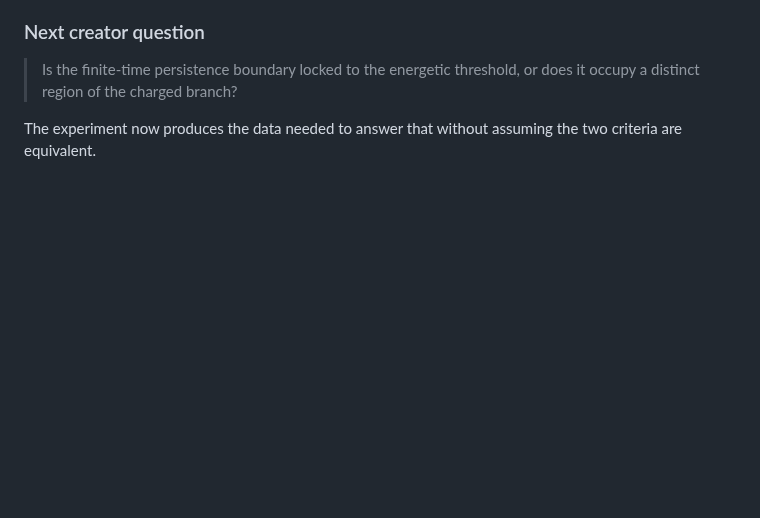
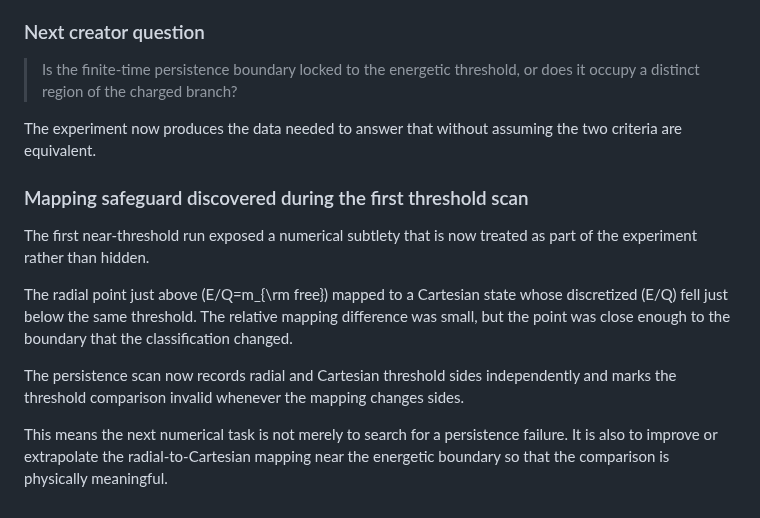
Before and after one commit to QuantumInquisitor/universal-matrix, a Markdown page: docs/omniverse_design_questions_v0.1.md, the part around the change. Rendered like a GitHub page; blank space fills up the shorter version.

Commit message:
Record mapping threshold-side safeguard in creator ledger

```diff
--- a/docs/omniverse_design_questions_v0.1.md
+++ b/docs/omniverse_design_questions_v0.1.md
@@ -1703,3 +1703,22 @@ grid mapping, perturbation strength, or numerical duration.
 
 The experiment now produces the data needed to answer that without assuming the
 two criteria are equivalent.
+
+
+### Mapping safeguard discovered during the first threshold scan
+
+The first near-threshold run exposed a numerical subtlety that is now treated as
+part of the experiment rather than hidden.
+
+The radial point just above \(E/Q=m_{\rm free}\) mapped to a Cartesian state
+whose discretized \(E/Q\) fell just below the same threshold. The relative
+mapping difference was small, but the point was close enough to the boundary
+that the classification changed.
+
+The persistence scan now records radial and Cartesian threshold sides
+independently and marks the threshold comparison invalid whenever the mapping
+changes sides.
+
+This means the next numerical task is not merely to search for a persistence
+failure. It is also to improve or extrapolate the radial-to-Cartesian mapping
+near the energetic boundary so that the comparison is physically meaningful.
```
